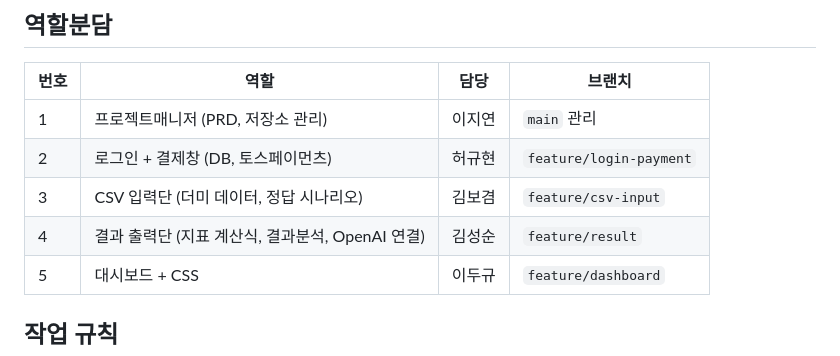
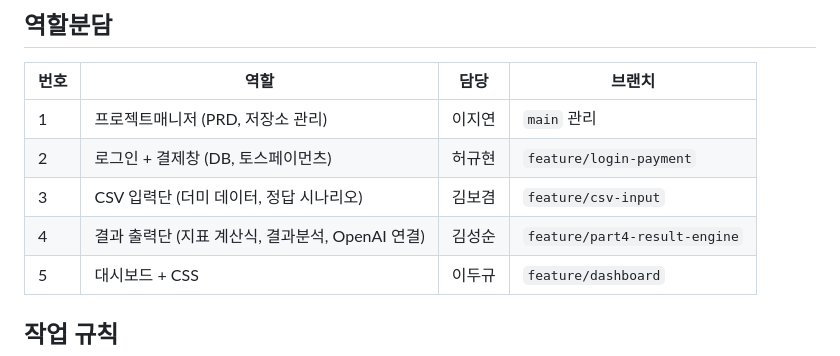
Before and after one commit to ctaleez51-art/sales-analysis, a Markdown page: README.md, the part around the change. Rendered like a GitHub page.

Commit message:
README 4번 브랜치 이름을 실제 PR 브랜치로 고침
Co-Authored-By: Claude Opus 5.5 <noreply@anthropic.com>

```diff
--- a/README.md
+++ b/README.md
@@ -84,7 +84,7 @@ part5/        대시보드
 | 1 | 프로젝트매니저 (PRD, 저장소 관리) | 이지연 | `main` 관리 |
 | 2 | 로그인 + 결제창 (DB, 토스페이먼츠) | 허규현 | `feature/login-payment` |
 | 3 | CSV 입력단 (더미 데이터, 정답 시나리오) | 김보겸 | `feature/csv-input` |
-| 4 | 결과 출력단 (지표 계산식, 결과분석, OpenAI 연결) | 김성순 | `feature/result` |
+| 4 | 결과 출력단 (지표 계산식, 결과분석, OpenAI 연결) | 김성순 | `feature/part4-result-engine` |
 | 5 | 대시보드 + CSS | 이두규 | `feature/dashboard` |
 
 ## 작업 규칙
```
